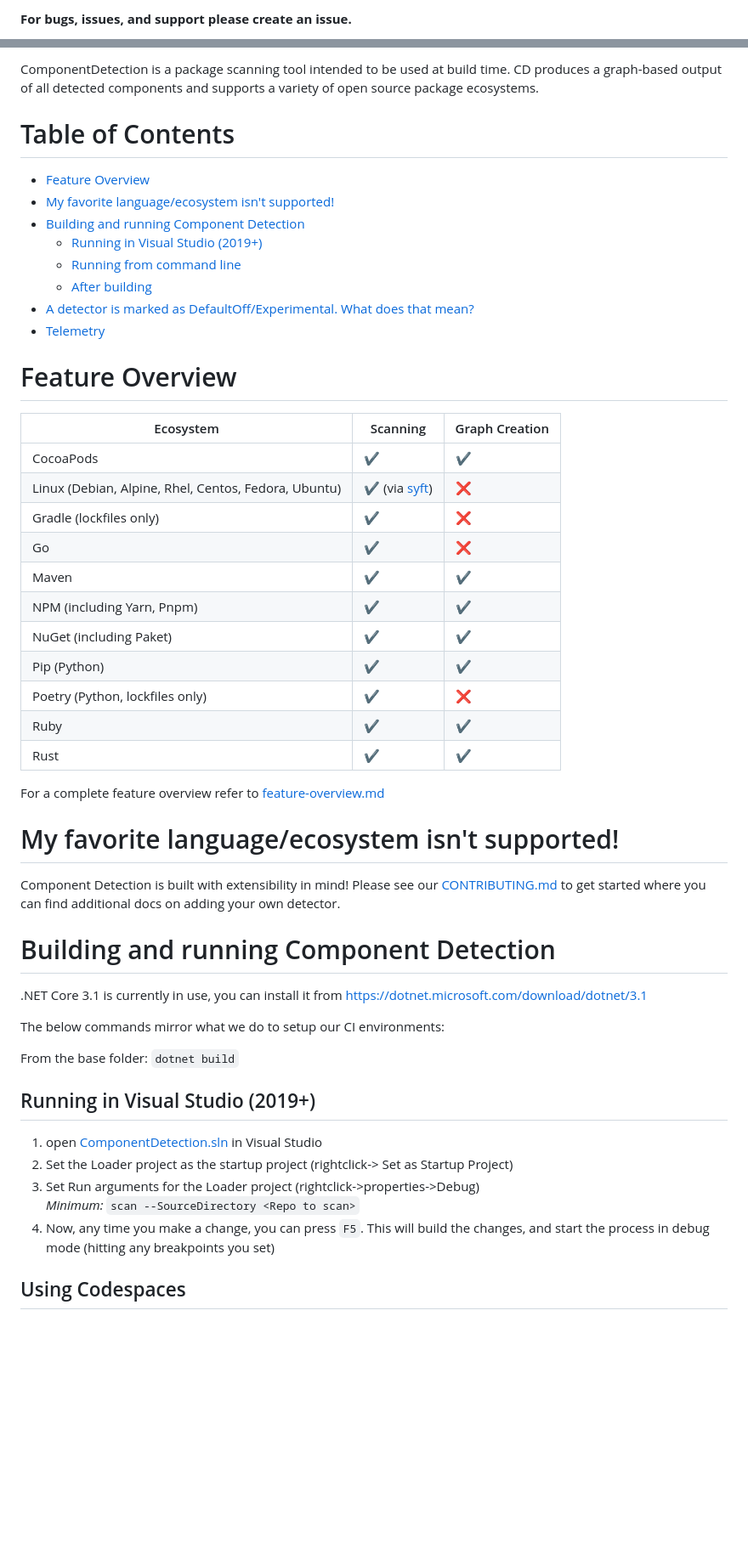
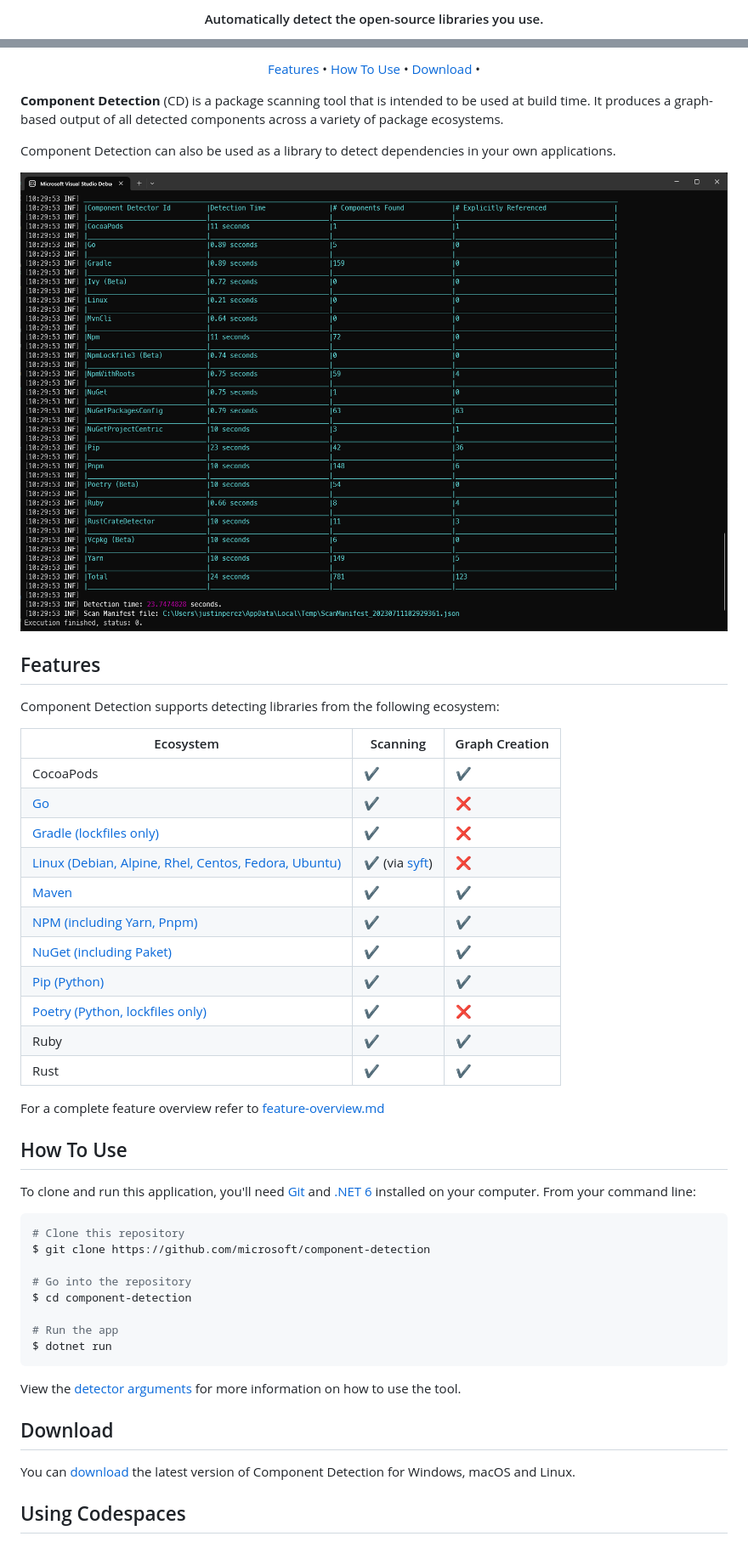
Before and after one commit to microsoft/component-detection, a Markdown page: README.md, 2 parts joined by grey strips. Shown at 85% size. Rendered like a GitHub page; pictures changed too: .github/component-detection-screenshot.png (added); blank space fills up the shorter version.

Commit message:
docs: update readme

````diff
--- a/README.md
+++ b/README.md
@@ -4,3 +9,3 @@
 
-**For bugs, issues, and support please create an issue.**
+<h4 align="center">Automatically detect the open-source libraries you use.</h4>
 
@@ -8,54 +19,56 @@
 
-ComponentDetection is a package scanning tool intended to be used at build time. CD produces a graph-based output of all detected components and supports a variety of open source package ecosystems.
+<p align="center">
+  <a href="#features">Features</a> •
+  <a href="#how-to-use">How To Use</a> •
+  <a href="#download">Download</a> •
+</p>
 
-# Table of Contents
+**Component Detection** (CD) is a package scanning tool that is intended to be used at build time. It produces a graph-based output of all detected components across a variety of package ecosystems.
 
-* [Feature Overview](#Feature-Overview)
-* [My favorite language/ecosystem isn't supported!](#My-favorite-language/ecosystem-isn't-supported!)
-* [Building and running Component Detection](#Building-and-running-Component-Detection)
-    * [Running in Visual Studio (2019+)](#Running-in-Visual-Studio-(2019+))
-	* [Running from command line](#Running-from-command-line)
-	* [After building](#After-building)
-* [A detector is marked as DefaultOff/Experimental. What does that mean?](#A-detector-is-marked-as-DefaultOff/Experimental.-What-does-that-mean?)
-* [Telemetry](#Telemetry)
+Component Detection can also be used as a library to detect dependencies in your own applications.
 
-# Feature Overview
+![screenshot](.github/component-detection-screenshot.png)
 
-| Ecosystem | Scanning | Graph Creation |
-| - | - | - |
-| CocoaPods | ✔ | ✔ |
-| Linux (Debian, Alpine, Rhel, Centos, Fedora, Ubuntu)| ✔ (via [syft](https://github.com/anchore/syft)) | ❌ |
-| Gradle (lockfiles only) | ✔ | ❌ |
-| Go | ✔ | ❌ |
-| Maven | ✔ | ✔ |
-| NPM (including Yarn, Pnpm) | ✔ | ✔ |
-| NuGet (including Paket) | ✔ | ✔ |
-| Pip (Python) | ✔ | ✔ |
-| Poetry (Python, lockfiles only) | ✔ | ❌ |
-| Ruby | ✔ | ✔ |
-| Rust | ✔ | ✔ |
+## Features
+
+Component Detection supports detecting libraries from the following ecosystem:
+
+| Ecosystem                                                                        | Scanning                                        | Graph Creation |
+| -------------------------------------------------------------------------------- | ----------------------------------------------- | -------------- |
+| CocoaPods                                                                        | ✔                                               | ✔              |
+| [Go](docs/detectors/go.md)                                                       | ✔                                               | ❌              |
+| [Gradle (lockfiles only)](docs/detectors/gradle.md)                              | ✔                                               | ❌              |
+| [Linux (Debian, Alpine, Rhel, Centos, Fedora, Ubuntu)](docs/detectors//linux.md) | ✔ (via [syft](https://github.com/anchore/syft)) | ❌              |
+| [Maven](docs/detectors/maven.md)                                                 | ✔                                               | ✔              |
+| [NPM (including Yarn, Pnpm)](docs/detectors/npm.md)                              | ✔                                               | ✔              |
+| [NuGet (including Paket)](docs/detectors/nuget.md)                               | ✔                                               | ✔              |
+| [Pip (Python)](docs/detectors/pip.md)                                            | ✔                                               | ✔              |
+| [Poetry (Python, lockfiles only)](docs/detectors/poetry.md)                      | ✔                                               | ❌              |
+| Ruby                                                                             | ✔                                               | ✔              |
+| Rust                                                                             | ✔                                               | ✔              |
 
 For a complete feature overview refer to [feature-overview.md](docs/feature-overview.md)
 
-# My favorite language/ecosystem isn't supported!
+## How To Use
 
-Component Detection is built with extensibility in mind! Please see our [CONTRIBUTING.md](CONTRIBUTING.md) to get started where you can find additional docs on adding your own detector.
+To clone and run this application, you'll need [Git](https://git-scm.com) and [.NET 6](https://aka.ms/download-dotnet) installed on your computer. From your command line:
 
+```bash
+# Clone this repository
+$ git clone https://github.com/microsoft/component-detection
 
-# Building and running Component Detection
-.NET Core 3.1 is currently in use, you can install it from https://dotnet.microsoft.com/download/dotnet/3.1
+# Go into the repository
+$ cd component-detection
 
-The below commands mirror what we do to setup our CI environments:
+# Run the app
+$ dotnet run
+```
 
-From the base folder:
-``` dotnet build ```
+View the [detector arguments](docs/detector-arguments.md) for more information on how to use the tool.
 
-## Running in Visual Studio (2019+)
-1. open [ComponentDetection.sln](ComponentDetection.sln) in Visual Studio
-1. Set the Loader project as the startup project (rightclick-> Set as Startup Project)
-1. Set Run arguments for the Loader project (rightclick->properties->Debug)
-	*Minimum:* `scan --SourceDirectory <Repo to scan>`
-1. Now, any time you make a change, you can press `F5`. This will build the changes, and start the process in debug mode (hitting any breakpoints you set)
+## Download
+
+You can [download](https://github.com/microsoft/component-detection/releases/tag/latest) the latest version of Component Detection for Windows, macOS and Linux.
 
 ## Using Codespaces
 
````
Also changed, not shown: other parts of README.md (+18 -25 lines), .github/component-detection.png (added).
